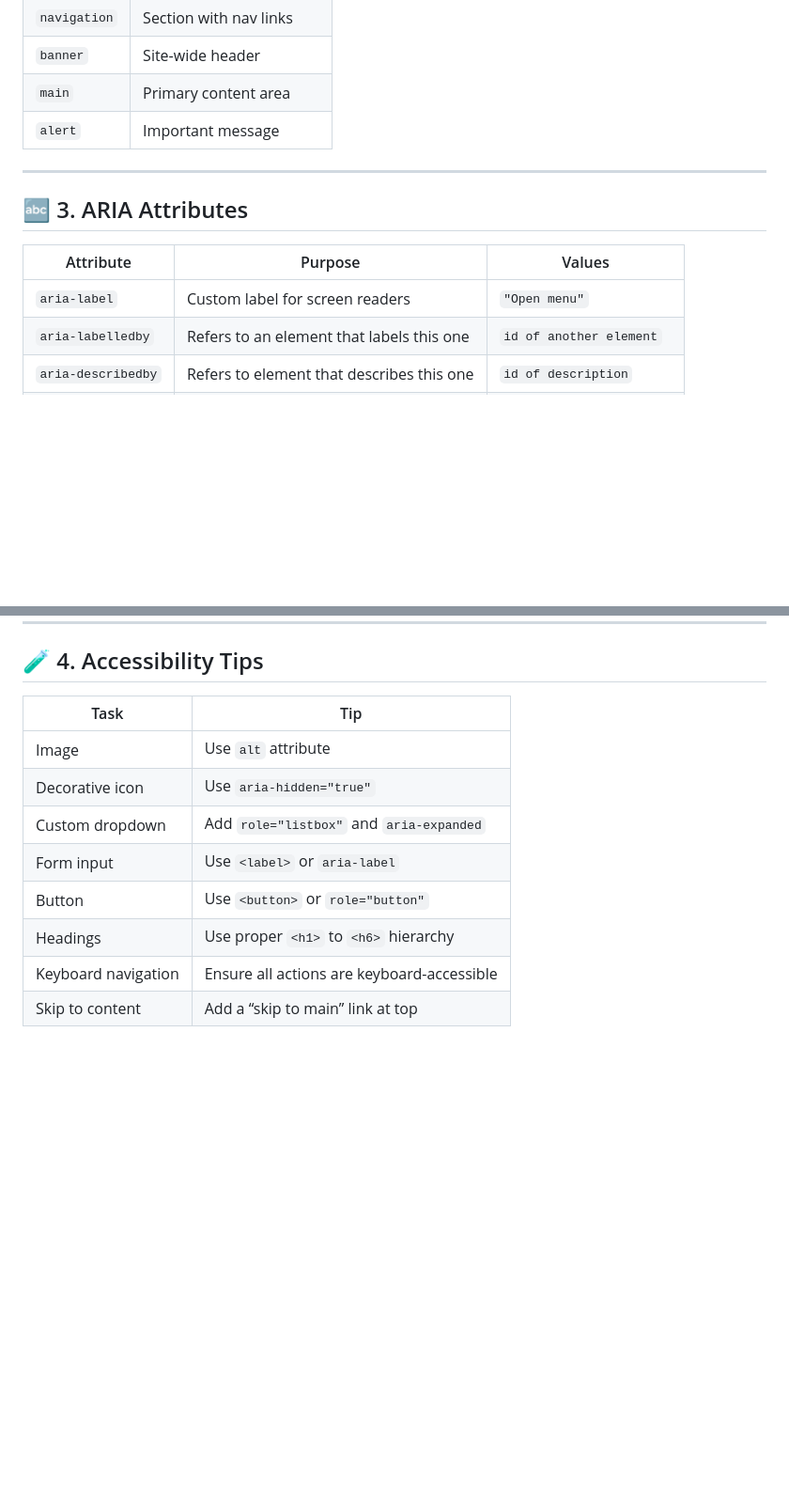
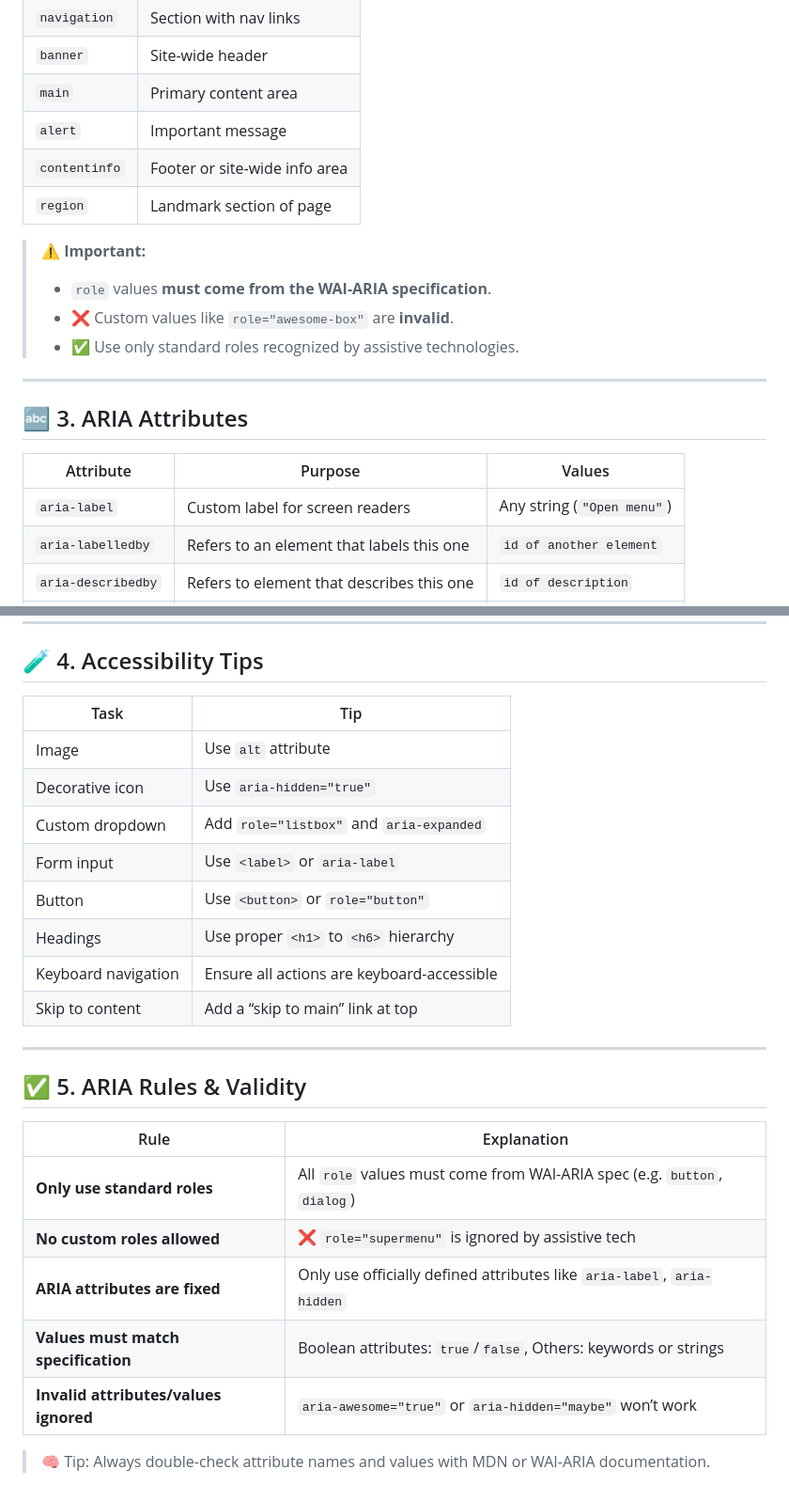
Before and after one commit to RayhanaAkterDev/Frontend-Bootcamp-2.0, a Markdown page: 01-html/09-accessibility/cheatSheet.md, 2 parts joined by grey strips. Shown at 94% size. Rendered like a GitHub page; blank space fills up the shorter version.

Commit message:
docs(accessibility): update accessibility cheat sheet for clarity and completeness
Improved headings and descriptions for better readability.
Added missing ARIA attributes and semantic HTML examples.
Fixed formatting issues and ensured keyboard navigation tips are included.

```diff
--- a/01-html/09-accessibility/cheatSheet.md
+++ b/01-html/09-accessibility/cheatSheet.md
@@ -30,6 +30,14 @@
 | `banner`      | Site-wide header                |
 | `main`        | Primary content area            |
 | `alert`       | Important message               |
+| `contentinfo` | Footer or site-wide info area   |
+| `region`      | Landmark section of page        |
+
+> ⚠️ **Important:**
+>
+> - `role` values **must come from the WAI-ARIA specification**.
+> - ❌ Custom values like `role="awesome-box"` are **invalid**.
+> - ✅ Use only standard roles recognized by assistive technologies.
 
 ---
 
@@ -37,7 +45,7 @@
 
 | Attribute         | Purpose                                        | Values                      |
 |-------------------|------------------------------------------------|-----------------------------|
-| `aria-label`      | Custom label for screen readers                | `"Open menu"`               |
+| `aria-label`      | Custom label for screen readers                | Any string (`"Open menu"`)  |
 | `aria-labelledby` | Refers to an element that labels this one     | `id of another element`     |
 | `aria-describedby`| Refers to element that describes this one      | `id of description`         |
 | `aria-hidden`     | Hides element from screen reader               | `true`, `false`             |
@@ -54,7 +62,7 @@
 
 ## 🧪 4. Accessibility Tips
 
-| Task                                | Tip                                      |
+| Task                                | Tip                                       |
 |-------------------------------------|-------------------------------------------|
 | Image                               | Use `alt` attribute                       |
 | Decorative icon                     | Use `aria-hidden="true"`                  |
@@ -64,3 +72,17 @@
 | Headings                            | Use proper `<h1>` to `<h6>` hierarchy    |
 | Keyboard navigation                 | Ensure all actions are keyboard-accessible |
 | Skip to content                     | Add a “skip to main” link at top         |
+
+---
+
+## ✅ 5. ARIA Rules & Validity
+
+| Rule                              | Explanation                                                       |
+|-----------------------------------|-------------------------------------------------------------------|
+| **Only use standard roles**       | All `role` values must come from WAI-ARIA spec (e.g. `button`, `dialog`) |
+| **No custom roles allowed**       | ❌ `role="supermenu"` is ignored by assistive tech                |
+| **ARIA attributes are fixed**     | Only use officially defined attributes like `aria-label`, `aria-hidden` |
+| **Values must match specification** | Boolean attributes: `true`/`false`, Others: keywords or strings  |
+| **Invalid attributes/values ignored** | `aria-awesome="true"` or `aria-hidden="maybe"` won’t work        |
+
+> 🧠 Tip: Always double-check attribute names and values with MDN or WAI-ARIA documentation.
```
